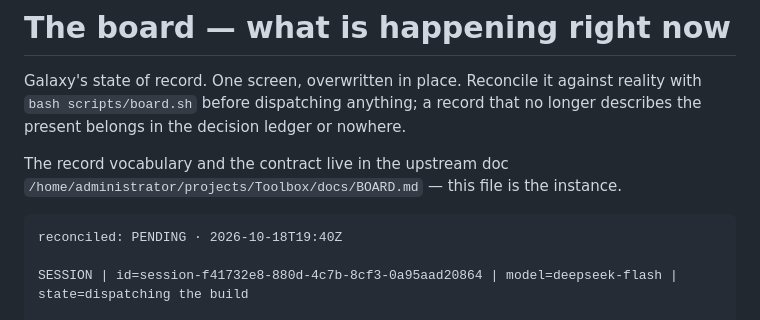
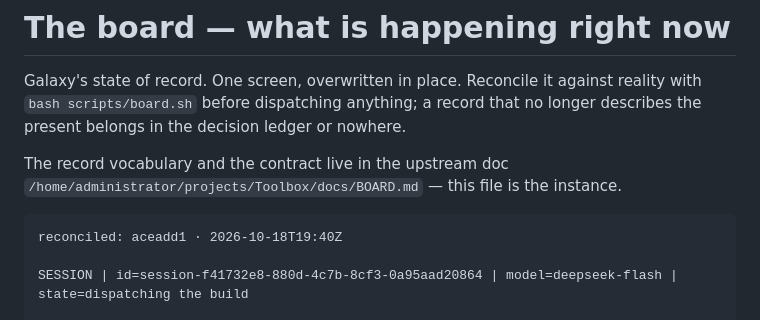
Before and after one commit to ArndRosemeier/Galaxy, a Markdown page: docs/BOARD.md, the part around the change. GitHub-like rendering.

Commit message:
board: reconcile against aceadd1 (foundation pushed)

````diff
--- a/docs/BOARD.md
+++ b/docs/BOARD.md
@@ -8,7 +8,7 @@ The record vocabulary and the contract live in the upstream doc
 `/home/administrator/projects/Toolbox/docs/BOARD.md` — this file is the instance.
 
 ```
-reconciled: PENDING · 2026-10-18T19:40Z
+reconciled: aceadd1 · 2026-10-18T19:40Z
 
 SESSION | id=session-f41732e8-880d-4c7b-8cf3-0a95aad20864 | model=deepseek-flash | state=dispatching the build
 
````
